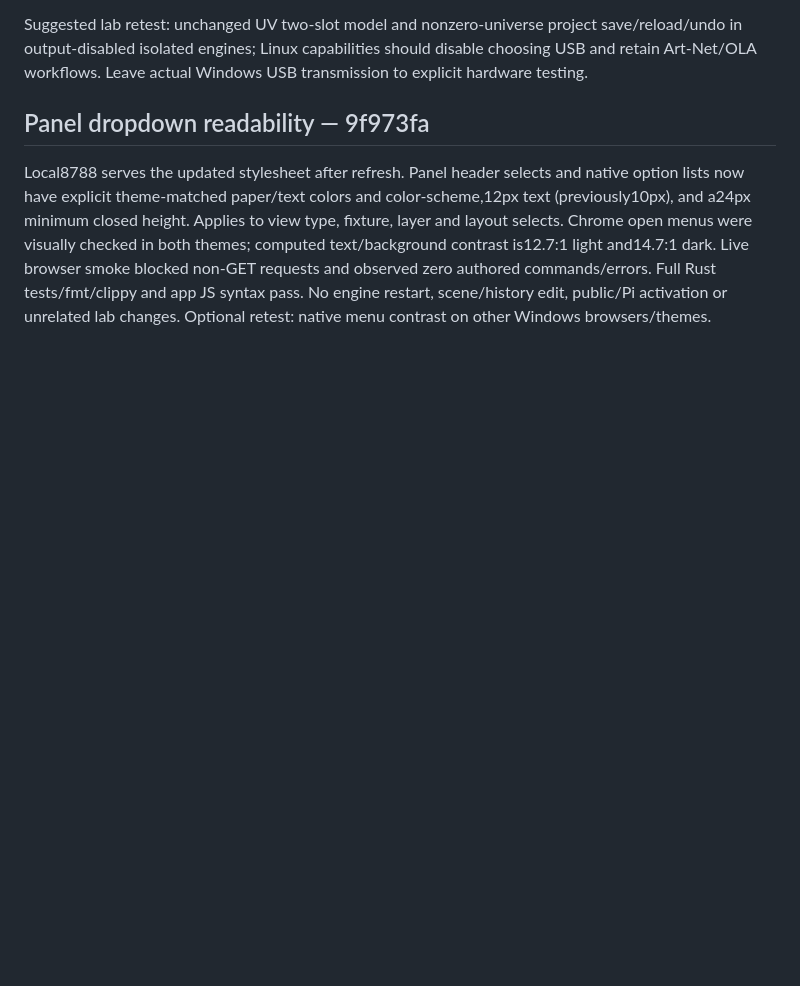
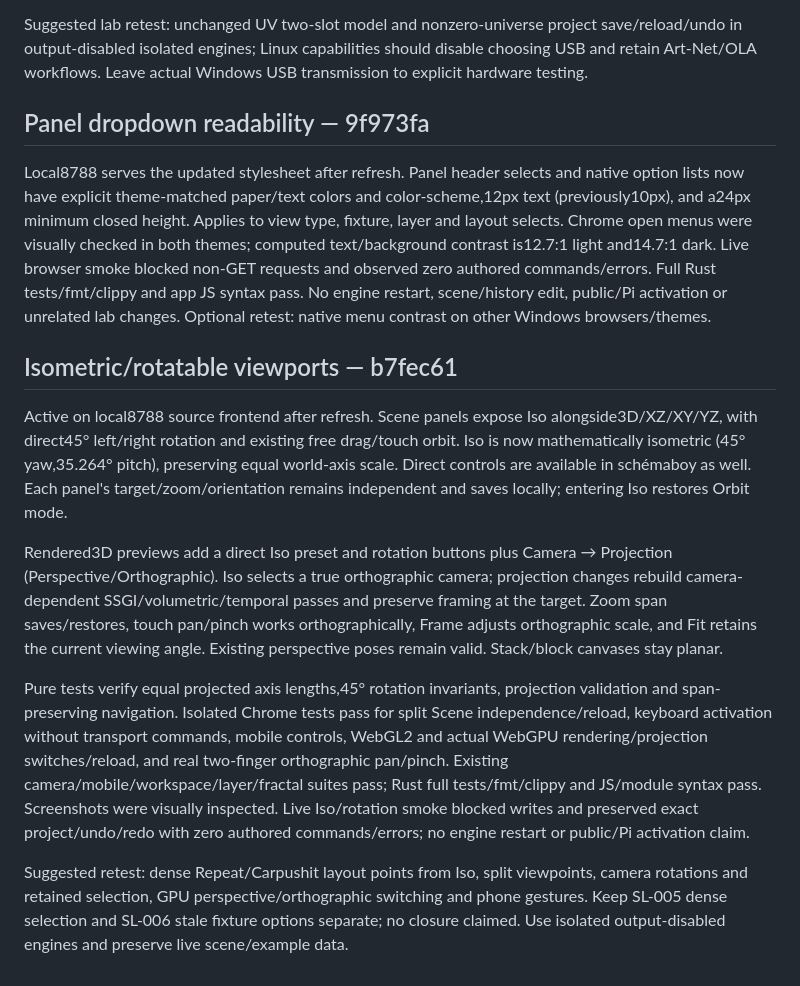
Before and after one commit to domjancik/schema-rs, a Markdown page: docs/scene-lab/developments.md, the part around the change. GitHub-like rendering; blank space fills up the shorter version.

Commit message:
Record isometric viewport activation and verification

```diff
--- a/docs/scene-lab/developments.md
+++ b/docs/scene-lab/developments.md
@@ -152,3 +152,14 @@ Suggested lab retest: unchanged UV two-slot model and nonzero-universe project s
 ## Panel dropdown readability — 9f973fa
 
 Local8788 serves the updated stylesheet after refresh. Panel header selects and native option lists now have explicit theme-matched paper/text colors and color-scheme,12px text (previously10px), and a24px minimum closed height. Applies to view type, fixture, layer and layout selects. Chrome open menus were visually checked in both themes; computed text/background contrast is12.7:1 light and14.7:1 dark. Live browser smoke blocked non-GET requests and observed zero authored commands/errors. Full Rust tests/fmt/clippy and app JS syntax pass. No engine restart, scene/history edit, public/Pi activation or unrelated lab changes. Optional retest: native menu contrast on other Windows browsers/themes.
+
+
+## Isometric/rotatable viewports — b7fec61
+
+Active on local8788 source frontend after refresh. Scene panels expose Iso alongside3D/XZ/XY/YZ, with direct45° left/right rotation and existing free drag/touch orbit. Iso is now mathematically isometric (45° yaw,35.264° pitch), preserving equal world-axis scale. Direct controls are available in schémaboy as well. Each panel's target/zoom/orientation remains independent and saves locally; entering Iso restores Orbit mode.
+
+Rendered3D previews add a direct Iso preset and rotation buttons plus Camera → Projection (Perspective/Orthographic). Iso selects a true orthographic camera; projection changes rebuild camera-dependent SSGI/volumetric/temporal passes and preserve framing at the target. Zoom span saves/restores, touch pan/pinch works orthographically, Frame adjusts orthographic scale, and Fit retains the current viewing angle. Existing perspective poses remain valid. Stack/block canvases stay planar.
+
+Pure tests verify equal projected axis lengths,45° rotation invariants, projection validation and span-preserving navigation. Isolated Chrome tests pass for split Scene independence/reload, keyboard activation without transport commands, mobile controls, WebGL2 and actual WebGPU rendering/projection switches/reload, and real two-finger orthographic pan/pinch. Existing camera/mobile/workspace/layer/fractal suites pass; Rust full tests/fmt/clippy and JS/module syntax pass. Screenshots were visually inspected. Live Iso/rotation smoke blocked writes and preserved exact project/undo/redo with zero authored commands/errors; no engine restart or public/Pi activation claim.
+
+Suggested retest: dense Repeat/Carpushit layout points from Iso, split viewpoints, camera rotations and retained selection, GPU perspective/orthographic switching and phone gestures. Keep SL-005 dense selection and SL-006 stale fixture options separate; no closure claimed. Use isolated output-disabled engines and preserve live scene/example data.
```
